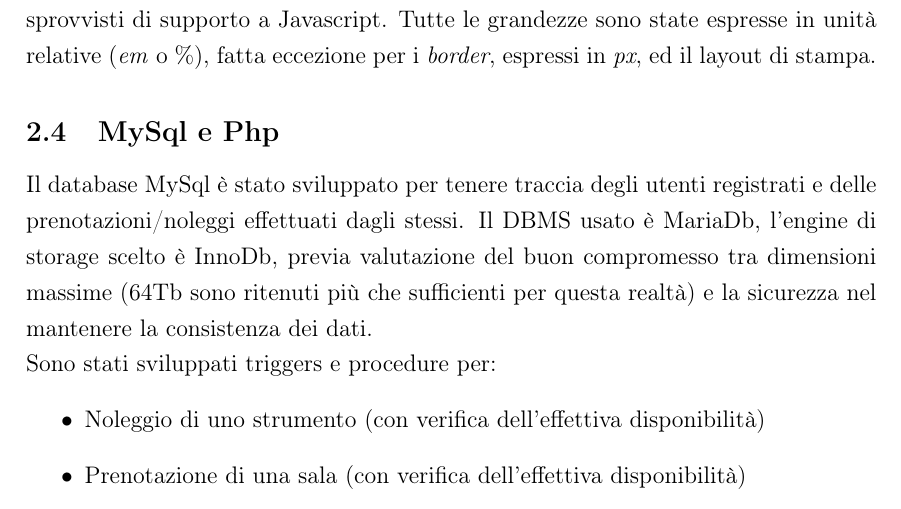
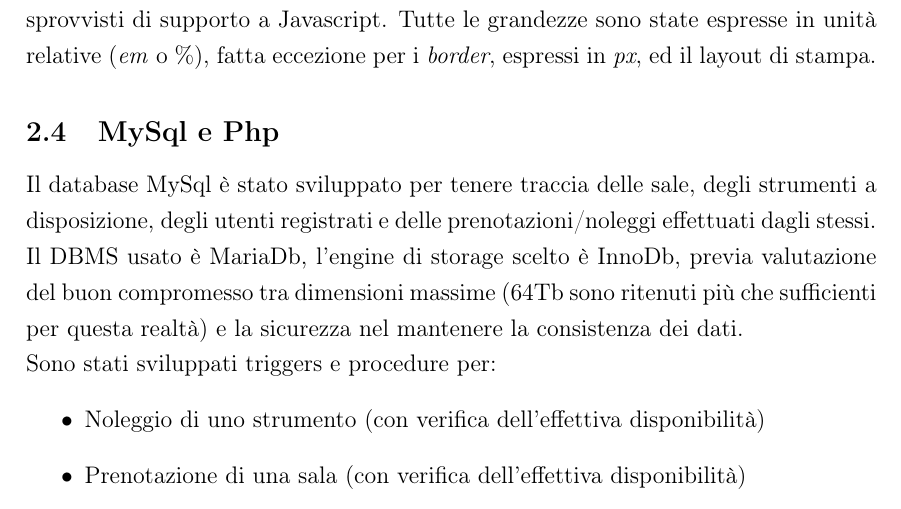
Before and after one commit to Penaz91/TecWeb, a LaTeX document (Relazione Tecweb/Relazione.tex, which reads Relazione Tecweb/sections/Sviluppo.tex): part of page 5 of 15, cut so that both start at the same text. Compiled offline with pdfLaTeX.

Commit message:
modifica relazione

```diff
--- a/Relazione Tecweb/sections/Sviluppo.tex
+++ b/Relazione Tecweb/sections/Sviluppo.tex
@@ -27,7 +27,7 @@ Il menù per il mobile è stato realizzato in css simulando un menù \emph{"ad h
 % \vspace{8px}
 
 \subsection{MySql e Php}
-Il database MySql è stato sviluppato per tenere traccia degli utenti registrati e delle prenotazioni/noleggi effettuati dagli stessi. Il DBMS usato è MariaDb, l'engine di storage scelto è InnoDb, previa valutazione del buon compromesso tra dimensioni massime (64Tb sono ritenuti più che sufficienti per questa realtà) e la sicurezza nel mantenere la consistenza dei dati.\\
+Il database MySql è stato sviluppato per tenere traccia delle sale, degli strumenti a disposizione, degli utenti registrati e delle prenotazioni/noleggi effettuati dagli stessi. Il DBMS usato è MariaDb, l'engine di storage scelto è InnoDb, previa valutazione del buon compromesso tra dimensioni massime (64Tb sono ritenuti più che sufficienti per questa realtà) e la sicurezza nel mantenere la consistenza dei dati.\\
 Sono stati sviluppati triggers e procedure per:
 \begin{itemize}
 \item Noleggio di uno strumento (con verifica dell'effettiva disponibilità)
```
Also changed, not shown: Relazione Tecweb/Relazione.pdf.
